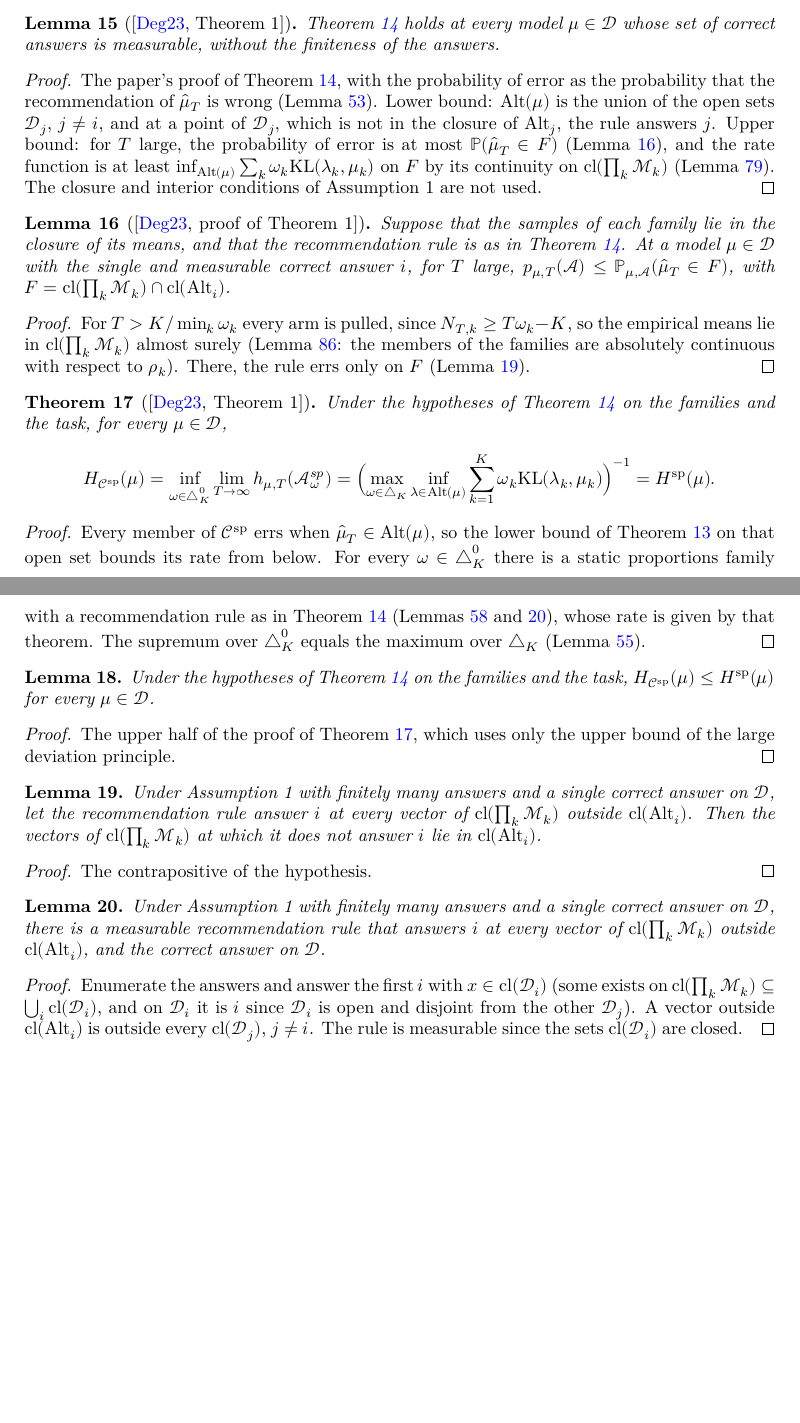
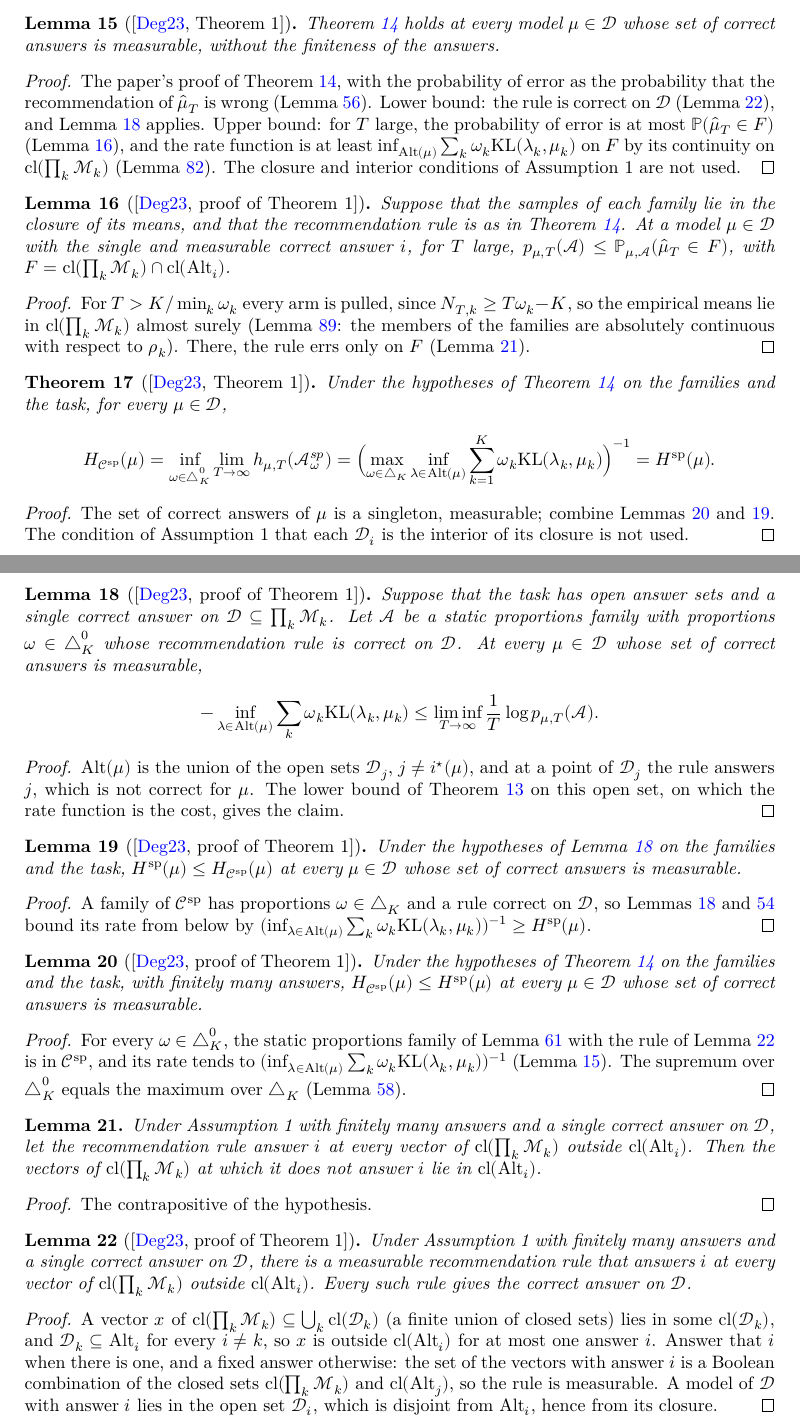
Before and after one commit to RemyDegenne/Degenne2023Existence, a LaTeX thesis (blueprint/src/print.tex, which reads blueprint/src/chapters/static.tex): two parts of pages 6 and 7 of 23, joined at a grey line, cut so that both start at the same text, the shorter picture padded with empty space. Compiled offline with XeLaTeX.

Commit message:
Advance: oracle difficulty of static proportions (Theorem 1; chapters static, prereq-complexity, items R9, R11, R12)
Prove oracleDifficulty_staticClass from its two halves: the lower bound
on the probability of error of every static proportions family with a
rule correct on the admissible models, and the rate of the families of
cumulative tracking with a measurable recommendation rule built from
Assumption 1. In ForLMLExplore: the existence of static proportions
families, the supremum over positive proportions, the one-sided bound on
the rate, the antitonicity of the oracle difficulty and the difficulty
ratios, and the static-proportions difficulty as the characteristic time
for symmetric divergences. Items R9, R11 and R12 are proved.

Co-Authored-By: Claude Opus 5.5 <noreply@anthropic.com>

```diff
--- a/blueprint/src/chapters/static.tex
+++ b/blueprint/src/chapters/static.tex
@@ -104,7 +104,7 @@ set of correct answers of the model is measurable (Lemma~\ref{lem:oracle_difficu
   \lean{Degenne2023Existence.tendsto_errorRate_of_isStaticProportions_of_measurableSet}
   \leanok
   \uses{asm:answer_nhds, thm:ldp, lem:error_set_subset, lem:error_event, lem:errorProb_static,
-    lem:rate_continuousOn, lem:tendsto_errorRate_iff}
+    lem:static_error_lower, lem:exists_rec, lem:rate_continuousOn, lem:tendsto_errorRate_iff}
   Theorem~\ref{thm:oracle_difficulty_sp} holds at every model $\mu \in \cD$ whose set of correct
   answers is measurable, without the finiteness of the answers.
 \end{lemma}
@@ -112,11 +112,11 @@ set of correct answers of the model is measurable (Lemma~\ref{lem:oracle_difficu
 \begin{proof}
   \leanok
   \uses{thm:ldp, lem:error_set_subset, lem:error_event, lem:errorProb_static,
-    lem:rate_continuousOn, lem:tendsto_errorRate_iff}
+    lem:static_error_lower, lem:exists_rec, lem:rate_continuousOn, lem:tendsto_errorRate_iff}
   The paper's proof of Theorem~\ref{thm:oracle_difficulty_sp}, with the probability of error as the
   probability that the recommendation of $\hat\mu_T$ is wrong (Lemma~\ref{lem:errorProb_static}).
-  Lower bound: $\Alt(\mu)$ is the union of the open sets $\cD_j$, $j \ne i$, and at a point of
-  $\cD_j$, which is not in the closure of $\Alt_j$, the rule answers $j$. Upper bound: for $T$
+  Lower bound: the rule is correct on $\cD$ (Lemma~\ref{lem:exists_rec}), and
+  Lemma~\ref{lem:static_error_lower} applies. Upper bound: for $T$
   large, the probability of error is at most $\Prob(\hat\mu_T \in F)$
   (Lemma~\ref{lem:error_event}), and the rate function is at least
   $\inf_{\Alt(\mu)} \sum_k \omega_k \KL(\lambda_k, \mu_k)$ on $F$ by its continuity on
@@ -149,8 +149,8 @@ set of correct answers of the model is measurable (Lemma~\ref{lem:oracle_difficu
   \label{thm:oracle_difficulty_class}
   \lean{Degenne2023Existence.oracleDifficulty_staticClass}
   \leanok
-  \uses{thm:oracle_difficulty_sp, def:static_class, def:static_difficulty, lem:exists_static,
-    lem:exists_rec, lem:iSup_open_simplex}
+  \uses{thm:oracle_difficulty_sp, def:static_class, def:static_difficulty,
+    lem:oracleDifficulty_staticClass_le, lem:staticClass_le_oracleDifficulty}
   Under the hypotheses of Theorem~\ref{thm:oracle_difficulty_sp} on the families and the task,
   for every $\mu \in \cD$,
   \[ H_{\Csp}(\mu) = \inf_{\omega \in \Simplex^0} \lim_{T \to \infty} h_{\mu, T}(\cA^{sp}_{\omega})
@@ -159,26 +159,71 @@ set of correct answers of the model is measurable (Lemma~\ref{lem:oracle_difficu
 \end{theorem}
 
 \begin{proof}
-  \uses{thm:ldp, thm:oracle_difficulty_sp, lem:exists_static, lem:exists_rec, lem:iSup_open_simplex}
-  Every member of $\Csp$ errs when $\hat\mu_T \in \Alt(\mu)$, so the lower bound of
-  Theorem~\ref{thm:ldp} on that open set bounds its rate from below. For every
-  $\omega \in \Simplex^0$ there is a static proportions family with a recommendation rule as in
-  Theorem~\ref{thm:oracle_difficulty_sp} (Lemmas~\ref{lem:exists_static} and~\ref{lem:exists_rec}),
-  whose rate is given by that theorem. The supremum over $\Simplex^0$ equals the maximum over
-  $\Simplex$ (Lemma~\ref{lem:iSup_open_simplex}).
+  \leanok
+  \uses{lem:oracleDifficulty_staticClass_le, lem:staticClass_le_oracleDifficulty}
+  The set of correct answers of $\mu$ is a singleton, measurable; combine
+  Lemmas~\ref{lem:oracleDifficulty_staticClass_le} and~\ref{lem:staticClass_le_oracleDifficulty}.
+  The condition of Assumption 1 that each $\cD_i$ is the interior of its closure is not used.
 \end{proof}
 
-\begin{lemma}
-  \label{lem:oracleDifficulty_staticClass_le}
-  \uses{thm:oracle_difficulty_sp, lem:exists_static, lem:exists_rec, lem:iSup_open_simplex}
-  Under the hypotheses of Theorem~\ref{thm:oracle_difficulty_sp} on the families and the task,
-  $H_{\Csp}(\mu) \le \Hsp(\mu)$ for every $\mu \in \cD$.
+\begin{lemma}[{\cite[proof of Theorem 1]{D23}}]
+  \label{lem:static_error_lower}
+  \lean{Degenne2023Existence.neg_le_liminf_log_errorProb_of_isStaticProportions}
+  \leanok
+  \uses{asm:answer_nhds, thm:ldp, lem:errorProb_static}
+  Suppose that the task has open answer sets and a single correct answer on $\cD \subseteq
+  \prod_k \cM_k$. Let $\cA$ be a static proportions family with proportions $\omega \in
+  \Simplex^0$ whose recommendation rule is correct on $\cD$. At every $\mu \in \cD$ whose set of
+  correct answers is measurable,
+  \[ -\inf_{\lambda \in \Alt(\mu)} \sum_k \omega_k \KL(\lambda_k, \mu_k) \le \liminf_{T \to \infty}
+    \frac1T \log p_{\mu, T}(\cA). \]
 \end{lemma}
 
 \begin{proof}
-  \uses{thm:oracle_difficulty_sp, lem:exists_static, lem:exists_rec, lem:iSup_open_simplex}
-  The upper half of the proof of Theorem~\ref{thm:oracle_difficulty_class}, which uses only the
-  upper bound of the large deviation principle.
+  \leanok
+  \uses{thm:ldp, lem:errorProb_static}
+  $\Alt(\mu)$ is the union of the open sets $\cD_j$, $j \ne i^{\star}(\mu)$, and at a point of
+  $\cD_j$ the rule answers $j$, which is not correct for $\mu$. The lower bound of
+  Theorem~\ref{thm:ldp} on this open set, on which the rate function is the cost, gives the claim.
+\end{proof}
+
+\begin{lemma}[{\cite[proof of Theorem 1]{D23}}]
+  \label{lem:staticClass_le_oracleDifficulty}
+  \lean{Degenne2023Existence.staticDifficulty_le_oracleDifficulty_staticClass}
+  \leanok
+  \uses{lem:static_error_lower, lem:le_liminf_errorRate, def:static_class, def:static_difficulty}
+  Under the hypotheses of Lemma~\ref{lem:static_error_lower} on the families and the task,
+  $\Hsp(\mu) \le H_{\Csp}(\mu)$ at every $\mu \in \cD$ whose set of correct answers is measurable.
+\end{lemma}
+
+\begin{proof}
+  \leanok
+  \uses{lem:static_error_lower, lem:le_liminf_errorRate}
+  A family of $\Csp$ has proportions $\omega \in \Simplex$ and a rule correct on $\cD$, so
+  Lemmas~\ref{lem:static_error_lower} and~\ref{lem:le_liminf_errorRate} bound its rate from below by
+  $(\inf_{\lambda \in \Alt(\mu)} \sum_k \omega_k \KL(\lambda_k, \mu_k))^{-1} \ge \Hsp(\mu)$.
+\end{proof}
+
+\begin{lemma}[{\cite[proof of Theorem 1]{D23}}]
+  \label{lem:oracleDifficulty_staticClass_le}
+  \lean{Degenne2023Existence.oracleDifficulty_staticClass_le}
+  \leanok
+  \uses{lem:oracle_difficulty_sp_measurable, lem:exists_static, lem:exists_rec,
+    lem:iSup_open_simplex}
+  Under the hypotheses of Theorem~\ref{thm:oracle_difficulty_sp} on the families and the task,
+  with finitely many answers, $H_{\Csp}(\mu) \le \Hsp(\mu)$ at every $\mu \in \cD$ whose set of
+  correct answers is measurable.
+\end{lemma}
+
+\begin{proof}
+  \leanok
+  \uses{lem:oracle_difficulty_sp_measurable, lem:exists_static, lem:exists_rec,
+    lem:iSup_open_simplex}
+  For every $\omega \in \Simplex^0$, the static proportions family of
+  Lemma~\ref{lem:exists_static} with the rule of Lemma~\ref{lem:exists_rec} is in $\Csp$, and its
+  rate tends to $(\inf_{\lambda \in \Alt(\mu)} \sum_k \omega_k \KL(\lambda_k, \mu_k))^{-1}$
+  (Lemma~\ref{lem:oracle_difficulty_sp_measurable}). The supremum over $\Simplex^0$ equals the
+  maximum over $\Simplex$ (Lemma~\ref{lem:iSup_open_simplex}).
 \end{proof}
 
 \begin{lemma}
@@ -194,17 +239,24 @@ set of correct answers of the model is measurable (Lemma~\ref{lem:oracle_difficu
   The contrapositive of the hypothesis.
 \end{proof}
 
-\begin{lemma}
+\begin{lemma}[{\cite[proof of Theorem 1]{D23}}]
   \label{lem:exists_rec}
+  \lean{Degenne2023Existence.exists_measurable_rec,
+    Degenne2023Existence.eq_of_notMem_closure_alt, Degenne2023Existence.rec_mem_correct}
+  \leanok
   \uses{asm:answer_nhds}
   Under Assumption 1 with finitely many answers and a single correct answer on $\cD$, there is a
   measurable recommendation rule that answers $i$ at every vector of $\cl(\prod_k \cM_k)$ outside
-  $\cl(\Alt_i)$, and the correct answer on $\cD$.
+  $\cl(\Alt_i)$. Every such rule gives the correct answer on $\cD$.
 \end{lemma}
 
 \begin{proof}
-  Enumerate the answers and answer the first $i$ with $x \in \cl(\cD_i)$ (some exists on
-  $\cl(\prod_k \cM_k) \subseteq \bigcup_i \cl(\cD_i)$, and on $\cD_i$ it is $i$ since $\cD_i$ is
-  open and disjoint from the other $\cD_j$). A vector outside $\cl(\Alt_i)$ is outside every
-  $\cl(\cD_j)$, $j \ne i$. The rule is measurable since the sets $\cl(\cD_i)$ are closed.
+  \leanok
+  A vector $x$ of $\cl(\prod_k \cM_k) \subseteq \bigcup_k \cl(\cD_k)$ (a finite union of closed
+  sets) lies in some $\cl(\cD_k)$, and $\cD_k \subseteq \Alt_i$ for every $i \ne k$, so $x$ is
+  outside $\cl(\Alt_i)$ for at most one answer $i$. Answer that $i$ when there is one, and a fixed
+  answer otherwise: the set of the vectors with answer $i$ is a Boolean combination of the closed
+  sets $\cl(\prod_k \cM_k)$ and $\cl(\Alt_j)$, so the rule is measurable. A model of $\cD$ with
+  answer $i$ lies in the open set $\cD_i$, which is disjoint from $\Alt_i$, hence from its
+  closure.
 \end{proof}
```
Also changed, not shown: PAPER_ROADMAP.md (+26 -9 lines), blueprint/src/chapters/prereq-complexity.tex (+48 -12 lines), formalization.yaml (+14 -2 lines), notes/static-proportions.md (+31 -2 lines), 3 other files.
